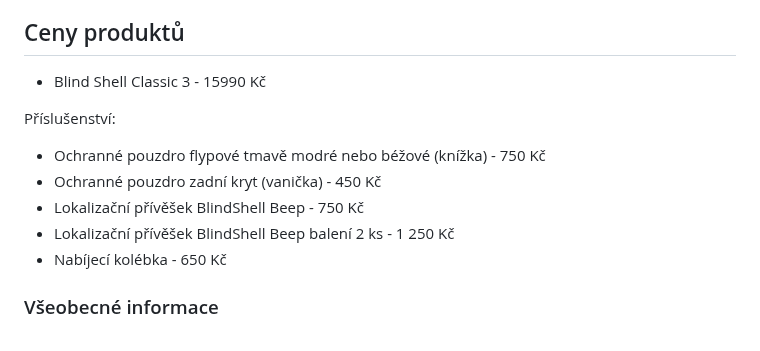
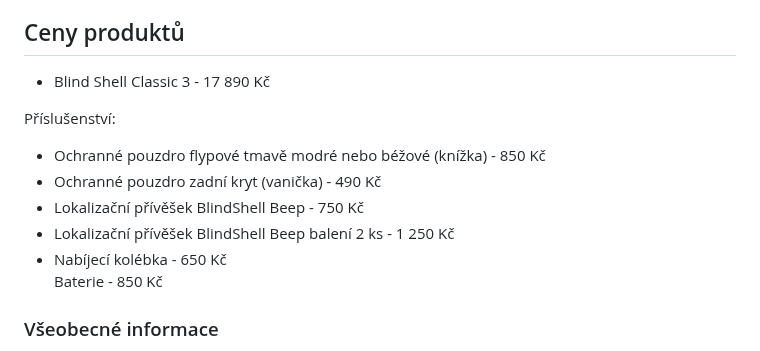
Before and after one commit to junkycoder/isymbio.cz, a Markdown page: src/clanky/mobilni-telefon-blindshell-classic-3.md, the part around the change. GitHub-like rendering.

```diff
--- a/src/clanky/mobilni-telefon-blindshell-classic-3.md
+++ b/src/clanky/mobilni-telefon-blindshell-classic-3.md
@@ -80,14 +80,15 @@ BlindShell Classic 3 má klávesnici s velkými, hmatnými tlačítky, speciáln
 - Poutko na telefon, sluchátka
 
 ## Ceny produktů
-- Blind Shell Classic 3 - 15990 Kč
+- Blind Shell Classic 3 - 17 890 Kč
 
 Příslušenství:
-- Ochranné pouzdro flypové tmavě modré nebo béžové (knížka) - 750 Kč
-- Ochranné pouzdro zadní kryt (vanička) - 450 Kč
+- Ochranné pouzdro flypové tmavě modré nebo béžové (knížka) - 850 Kč
+- Ochranné pouzdro zadní kryt (vanička) - 490 Kč
 - Lokalizační přívěšek BlindShell Beep - 750 Kč
 - Lokalizační přívěšek BlindShell Beep balení 2 ks - 1 250 Kč
 - Nabíjecí kolébka - 650 Kč
+Baterie - 850 Kč
 
 ### Všeobecné informace
 Na mobilní telefon BlindShell Classic 3 se dá žádat jako o příspěvek na zvláštní pomůcku u příslušného úřadu práce, a to i zpětně, nejdéle však do jednoho roku od pořízení.
```
Also changed, not shown: src/cenik-produktu.md (+5 -4 lines), src/clanky/mobilni-telefon-blindshell-classic-2.md (+4 -4 lines).
